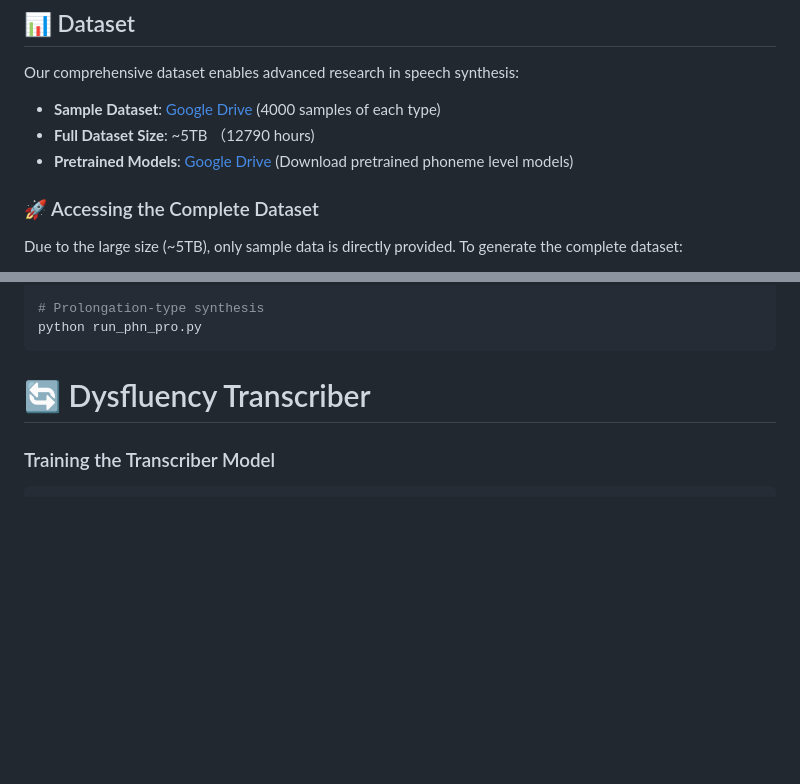
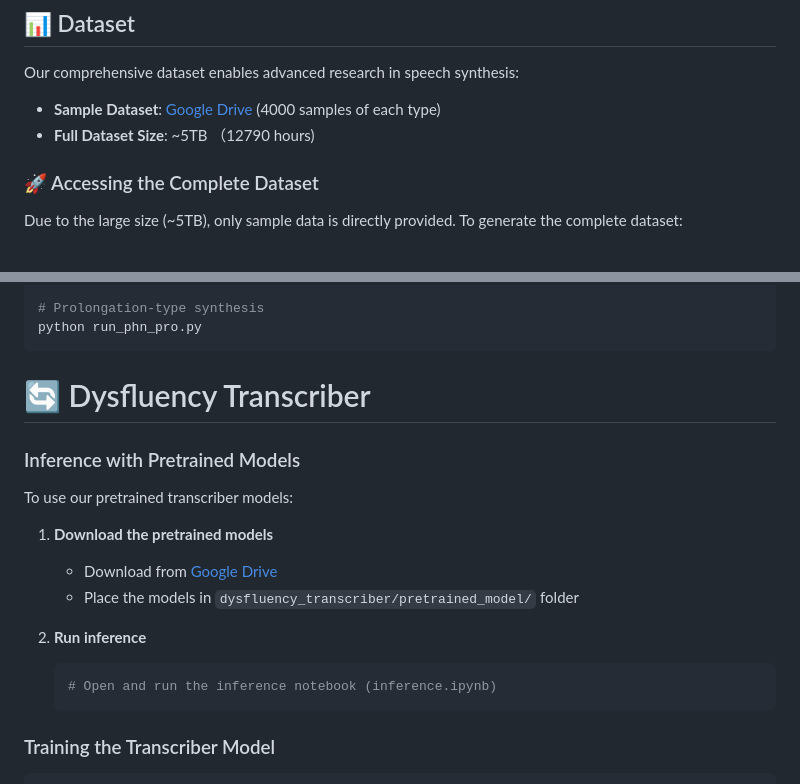
Before and after one commit to Berkeley-Speech-Group/LLM-Dys, a Markdown page: README.md, 2 parts joined by grey strips. GitHub-like rendering; blank space fills up the shorter version.

Commit message:
Update README: Add inference section for pretrained models with simplified instructions

````diff
--- a/README.md
+++ b/README.md
@@ -59,7 +59,6 @@ Our comprehensive dataset enables advanced research in speech synthesis:
 
 - **Sample Dataset**: [Google Drive](https://drive.google.com/drive/folders/14LlchEh2PJqhpewztIDh-9hUFF2AAkYr?usp=sharing) (4000 samples of each type)
 - **Full Dataset Size**: ~5TB （12790 hours)
-- **Pretrained Models**: [Google Drive](https://drive.google.com/drive/folders/1feIZcFZeKPQKwQ6_7d6ddyBFGM4mOE3h?usp=sharing) (Download pretrained phoneme level models)
 
 ### 🚀 Accessing the Complete Dataset
 
@@ -119,6 +118,19 @@ python run_phn_pro.py
 
 # 🔄 Dysfluency Transcriber
 
+### Inference with Pretrained Models
+
+To use our pretrained transcriber models:
+
+1. **Download the pretrained models**
+   - Download from [Google Drive](https://drive.google.com/drive/folders/1feIZcFZeKPQKwQ6_7d6ddyBFGM4mOE3h?usp=sharing)
+   - Place the models in `dysfluency_transcriber/pretrained_model/` folder
+
+2. **Run inference**
+   ```bash
+   # Open and run the inference notebook (inference.ipynb)
+   ```
+
 ### Training the Transcriber Model
 
 ```bash
````
